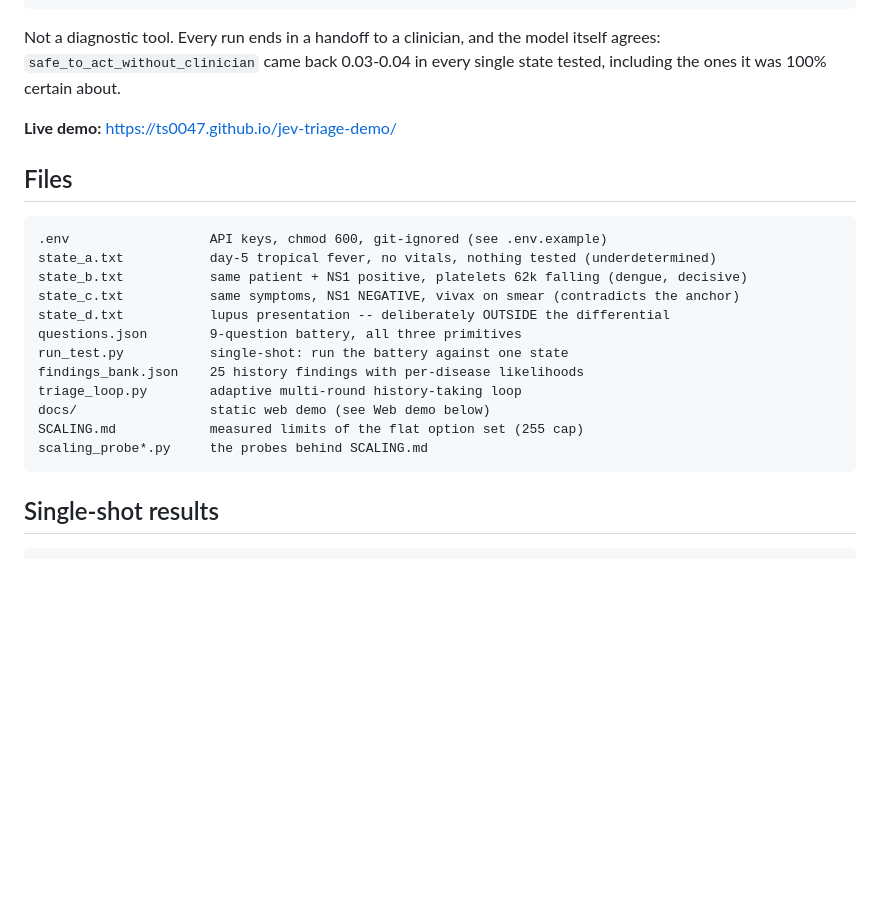
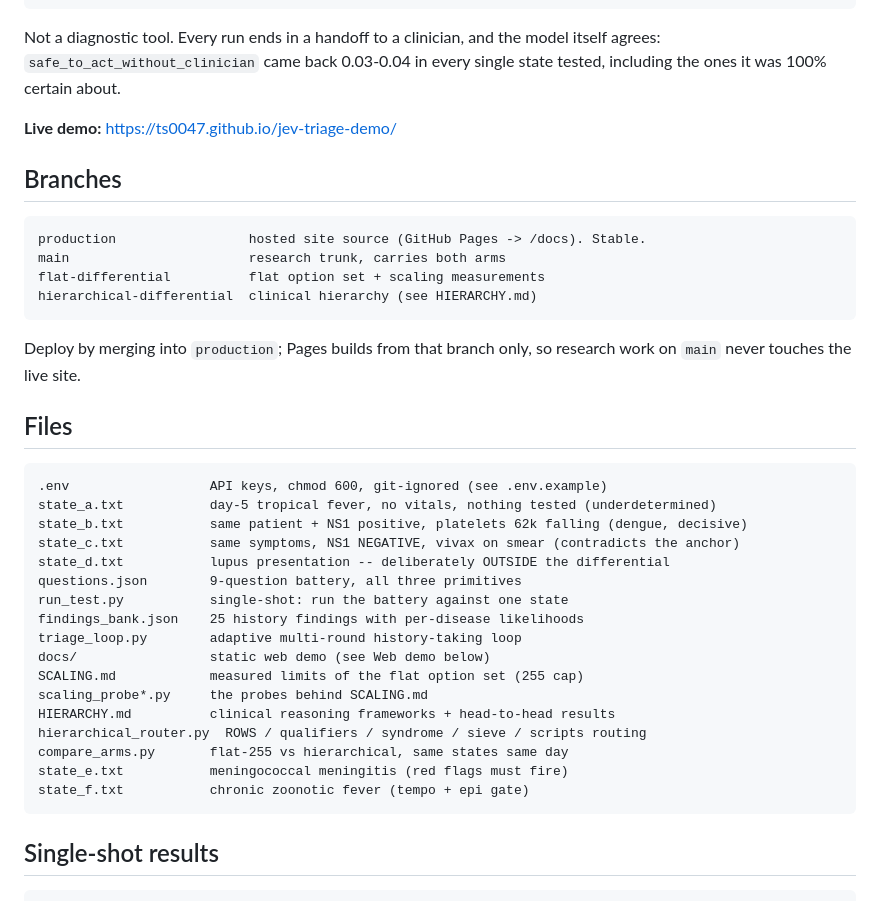
Before and after one commit to TS0047/jev-triage-demo, a Markdown page: README.md, the part around the change. Rendered like a GitHub page; blank space fills up the shorter version.

Commit message:
README: document branch layout and hierarchy files

```diff
--- a/README.md
+++ b/README.md
@@ -10,6 +10,16 @@ model itself agrees: `safe_to_act_without_clinician` came back 0.03-0.04 in
 every single state tested, including the ones it was 100% certain about.
 
 **Live demo:** https://ts0047.github.io/jev-triage-demo/
+
+## Branches
+
+    production                 hosted site source (GitHub Pages -> /docs). Stable.
+    main                       research trunk, carries both arms
+    flat-differential          flat option set + scaling measurements
+    hierarchical-differential  clinical hierarchy (see HIERARCHY.md)
+
+Deploy by merging into `production`; Pages builds from that branch only, so
+research work on `main` never touches the live site.
 
 ## Files
 
@@ -25,6 +35,11 @@ every single state tested, including the ones it was 100% certain about.
     docs/                 static web demo (see Web demo below)
     SCALING.md            measured limits of the flat option set (255 cap)
     scaling_probe*.py     the probes behind SCALING.md
+    HIERARCHY.md          clinical reasoning frameworks + head-to-head results
+    hierarchical_router.py  ROWS / qualifiers / syndrome / sieve / scripts routing
+    compare_arms.py       flat-255 vs hierarchical, same states same day
+    state_e.txt           meningococcal meningitis (red flags must fire)
+    state_f.txt           chronic zoonotic fever (tempo + epi gate)
 
 ## Single-shot results
 
```
